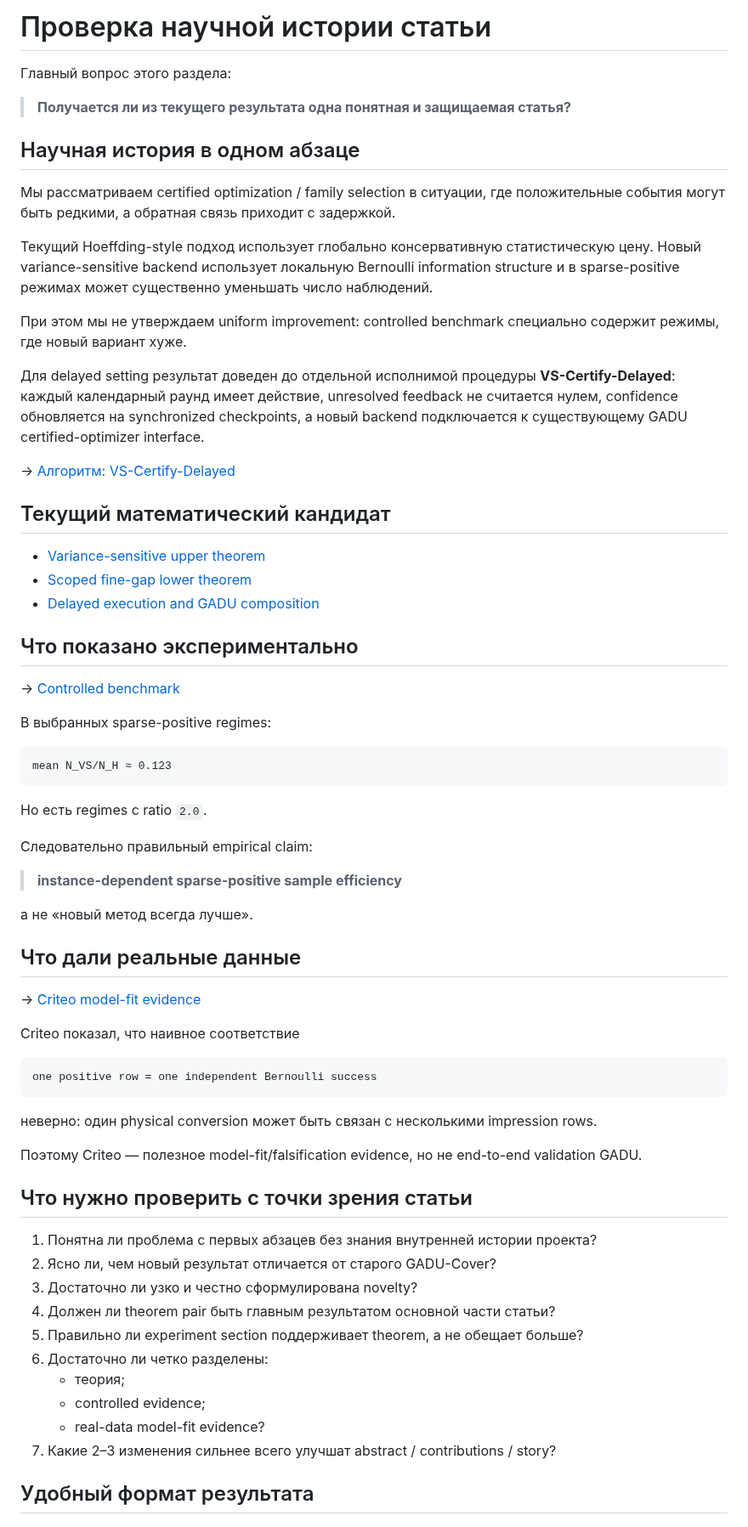
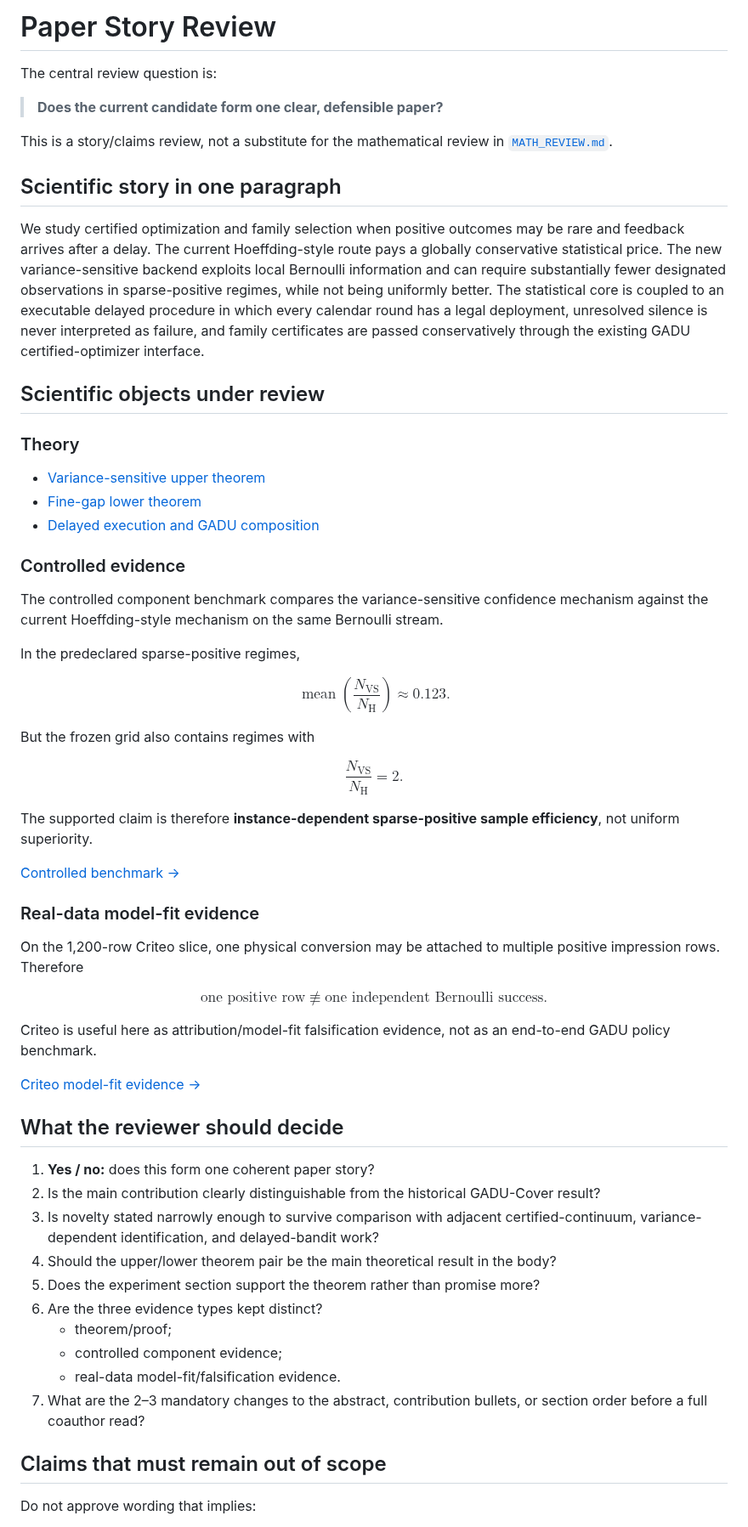
Before and after one commit to RybakovAlexeyN/gadu_team_review, a Markdown page: PAPER_REVIEW.md, the part around one of its changes. Shown at 85% size. GitHub-like rendering.

Commit message:
Polish PAPER_REVIEW.md with reader-first LaTeX formatting

````diff
--- a/PAPER_REVIEW.md
+++ b/PAPER_REVIEW.md
@@ -1,71 +1,72 @@
-# Проверка научной истории статьи
+# Paper Story Review
 
-Главный вопрос этого раздела:
+The central review question is:
 
-> **Получается ли из текущего результата одна понятная и защищаемая статья?**
+> **Does the current candidate form one clear, defensible paper?**
 
-## Научная история в одном абзаце
+This is a story/claims review, not a substitute for the mathematical review in [`MATH_REVIEW.md`](MATH_REVIEW.md).
 
-Мы рассматриваем certified optimization / family selection в ситуации, где положительные события могут быть редкими, а обратная связь приходит с задержкой.
+## Scientific story in one paragraph
 
-Текущий Hoeffding-style подход использует глобально консервативную статистическую цену. Новый variance-sensitive backend использует локальную Bernoulli information structure и в sparse-positive режимах может существенно уменьшать число наблюдений.
+We study certified optimization and family selection when positive outcomes may be rare and feedback arrives after a delay. The current Hoeffding-style route pays a globally conservative statistical price. The new variance-sensitive backend exploits local Bernoulli information and can require substantially fewer designated observations in sparse-positive regimes, while not being uniformly better. The statistical core is coupled to an executable delayed procedure in which every calendar round has a legal deployment, unresolved silence is never interpreted as failure, and family certificates are passed conservatively through the existing GADU certified-optimizer interface.
 
-При этом мы не утверждаем uniform improvement: controlled benchmark специально содержит режимы, где новый вариант хуже.
+## Scientific objects under review
 
-Для delayed setting результат доведен до отдельной исполнимой процедуры **VS-Certify-Delayed**: каждый календарный раунд имеет действие, unresolved feedback не считается нулем, confidence обновляется на synchronized checkpoints, а новый backend подключается к существующему GADU certified-optimizer interface.
-
-→ [Алгоритм: VS-Certify-Delayed](ALGORITHM.md)
-
-## Текущий математический кандидат
+### Theory
 
 - [Variance-sensitive upper theorem](theory/UPPER_THEOREM.md)
-- [Scoped fine-gap lower theorem](theory/LOWER_THEOREM.md)
+- [Fine-gap lower theorem](theory/LOWER_THEOREM.md)
 - [Delayed execution and GADU composition](theory/DELAYED_GADU.md)
 
-## Что показано экспериментально
+### Controlled evidence
 
-→ [Controlled benchmark](experiments/README.md)
+The controlled component benchmark compares the variance-sensitive confidence mechanism against the current Hoeffding-style mechanism on the same Bernoulli stream.
 
-В выбранных sparse-positive regimes:
+In the predeclared sparse-positive regimes,
 
-```text
-mean N_VS/N_H ≈ 0.123
-```
+$$
+\operatorname{mean}\!\left(\frac{N_{\mathrm{VS}}}{N_{\mathrm H}}\right)
+\approx 0.123.
+$$
 
-Но есть regimes с ratio `2.0`.
+But the frozen grid also contains regimes with
 
-Следовательно правильный empirical claim:
+$$
+\frac{N_{\mathrm{VS}}}{N_{\mathrm H}}=2.
+$$
 
-> **instance-dependent sparse-positive sample efficiency**
+The supported claim is therefore **instance-dependent sparse-positive sample efficiency**, not uniform superiority.
 
-а не «новый метод всегда лучше».
+[Controlled benchmark →](experiments/README.md)
 
-## Что дали реальные данные
+### Real-data model-fit evidence
 
-→ [Criteo model-fit evidence](data/CRITEO_MODEL_FIT.md)
+On the 1,200-row Criteo slice, one physical conversion may be attached to multiple positive impression rows. Therefore
 
-Criteo показал, что наивное соответствие
+$$
+\text{one positive row}
+\not\equiv
+\text{one independent Bernoulli success}.
+$$
 
-```text
-one positive row = one independent Bernoulli success
-```
+Criteo is useful here as attribution/model-fit falsification evidence, not as an end-to-end GADU policy benchmark.
 
-неверно: один physical conversion может быть связан с несколькими impression rows.
+[Criteo model-fit evidence →](data/CRITEO_MODEL_FIT.md)
 
-Поэтому Criteo — полезное model-fit/falsification evidence, но не end-to-end validation GADU.
+## What the reviewer should decide
 
-## Что нужно проверить с точки зрения статьи
+1. **Yes / no:** does this form one coherent paper story?
+2. Is the main contribution clearly distinguishable from the historical GADU-Cover result?
+3. Is novelty stated narrowly enough to survive comparison with adjacent certified-continuum, variance-dependent identification, and delayed-bandit work?
+4. Should the upper/lower theorem pair be the main theoretical result in the body?
+5. Does the experiment section support the theorem rather than promise more?
+6. Are the three evidence types kept distinct?
+   - theorem/proof;
+   - controlled component evidence;
+   - real-data model-fit/falsification evidence.
+7. What are the 2–3 mandatory changes to the abstract, contribution bullets, or section order before a full coauthor read?
 
-1. Понятна ли проблема с первых абзацев без знания внутренней истории проекта?
-2. Ясно ли, чем новый результат отличается от старого GADU-Cover?
-3. Достаточно ли узко и честно сформулирована novelty?
-4. Должен ли theorem pair быть главным результатом основной части статьи?
-5. Правильно ли experiment section поддерживает theorem, а не обещает больше?
-6. Достаточно ли четко разделены:
-   - теория;
-   - controlled evidence;
-   - real-data model-fit evidence?
-7. Какие 2–3 изменения сильнее всего улучшат abstract / contributions / story?
+## Claims that must remain out of scope
 
-## Удобный формат результата
+Do not approve wording that implies:
 
````
Also changed, not shown: other parts of PAPER_REVIEW.md (+8 -4 lines).
